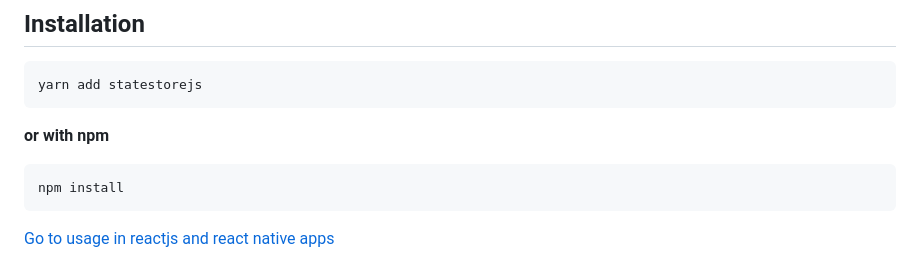
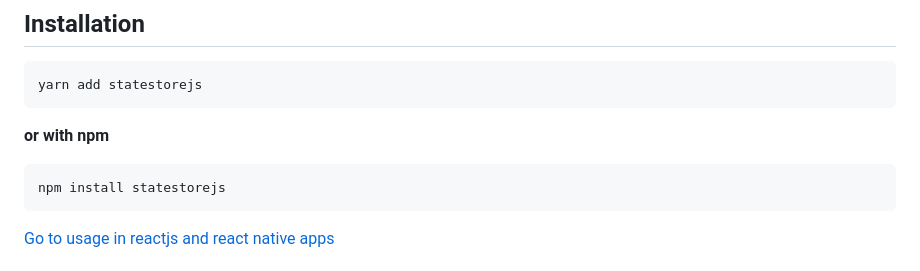
Before and after one commit to KBismark/statestore.js, a Markdown page: README.md, the part around the change. GitHub-like rendering.

Commit message:
Add documentation

````diff
--- a/README.md
+++ b/README.md
@@ -7,7 +7,7 @@ yarn add statestorejs
 ```
 **or with npm**
 ```bash
-npm install
+npm install statestorejs
 ```
 
 [Go to usage in reactjs and react native apps](#usage-in-reactjs-and-react-native)
````
